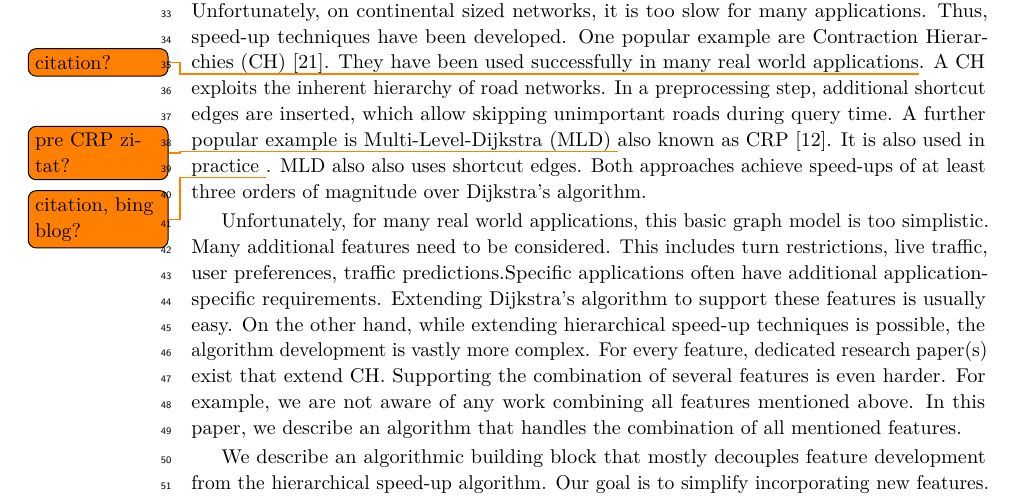
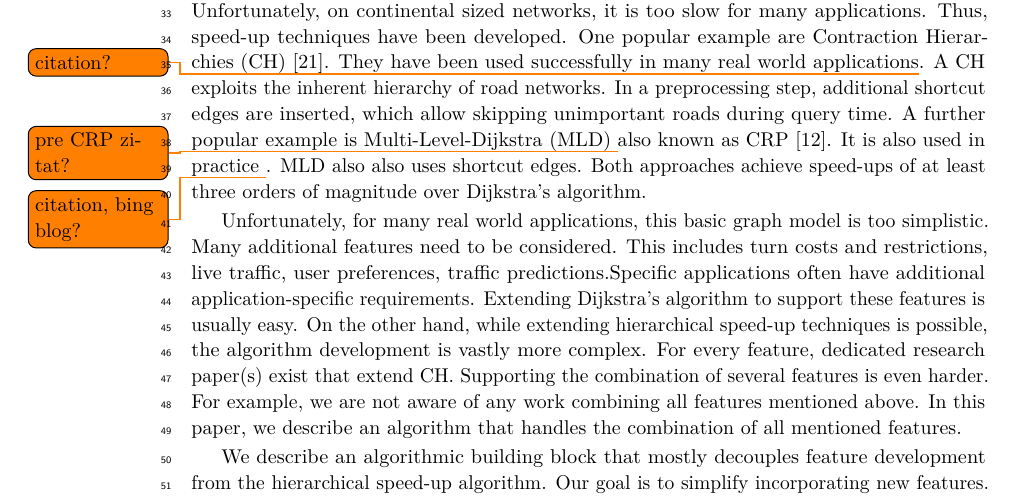
Before and after one commit to kit-algo/ch_potentials, a LaTeX paper (paper/ch_potentials.tex): part of page 2 of 16, cut so that both start at the same text. Compiled offline with pdfLaTeX.

Commit message:
readding turn costs

```diff
--- a/paper/ch_potentials.tex
+++ b/paper/ch_potentials.tex
@@ -107,9 +107,8 @@ Both approaches achieve speed-ups of at least three orders of magnitude over Dij
 
 Unfortunately, for many real world applications, this basic graph model is too simplistic.
 Many additional features need to be considered.
-% --- ich habe turn costs weg gelassen, weil wir die nicht in den experimenten haben, ich will keiner Reviewer auf blöde Ideeen bringen
 % --- ich habe temporary driving bans weg gelassen, weil wir das nicht in den Experimenten haben und ich "we can do all of the above features" claimen möchte
-This includes turn restrictions, live traffic, user preferences, traffic predictions.%, temporary driving bans for certain types of vehicles.
+This includes turn costs and restrictions, live traffic, user preferences, traffic predictions.%, temporary driving bans for certain types of vehicles.
 Specific applications often have additional application-specific requirements.
 Extending Dijkstra's algorithm to support these features is usually easy.
 On the other hand, while extending hierarchical speed-up techniques is possible, the algorithm development is vastly more complex.
```
